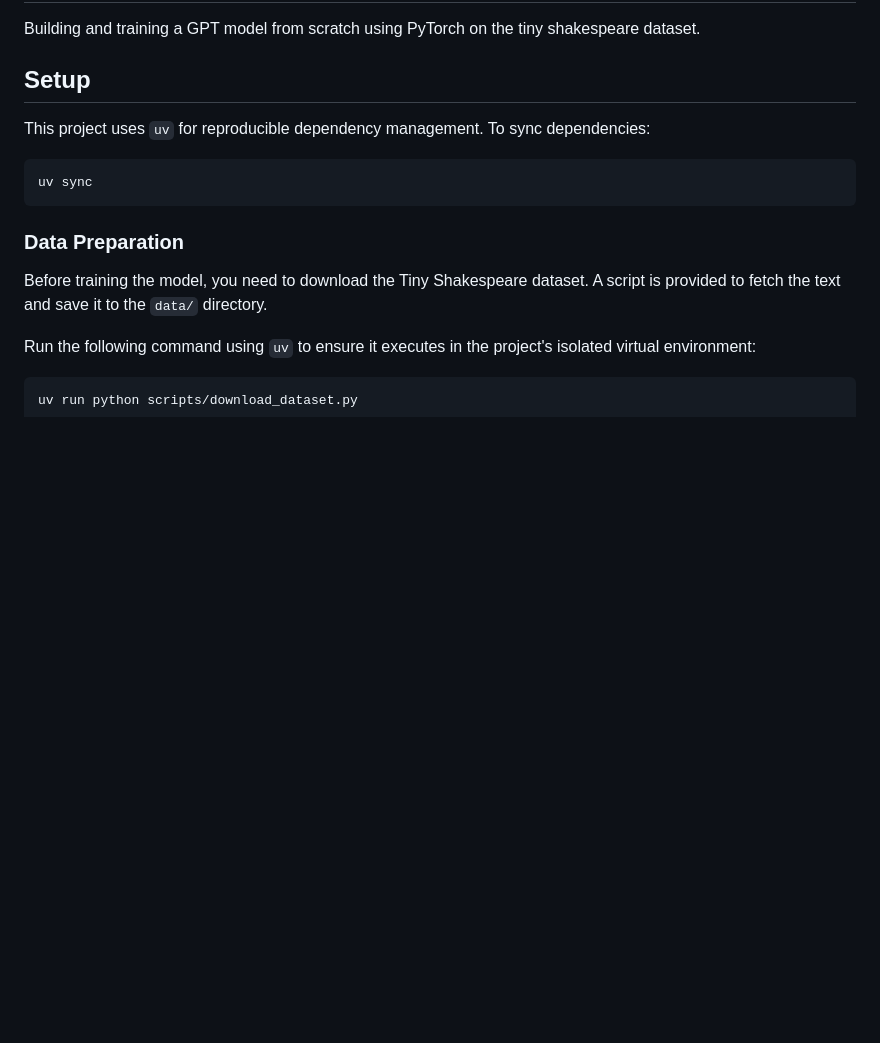
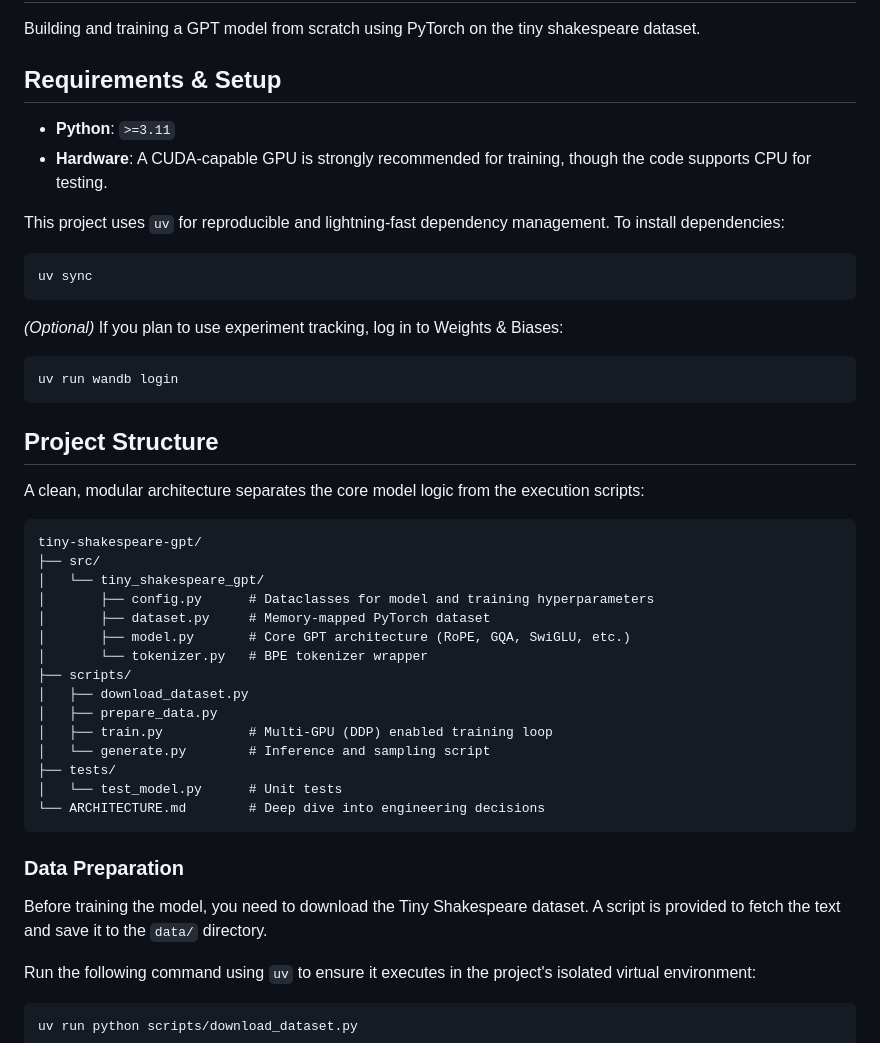
Before and after one commit to deepakj111/tiny-shakespeare-gpt, a Markdown page: README.md, the part around the change. GitHub-like rendering; blank space fills up the shorter version.

Commit message:
Enhance README for open-source clarity

````diff
--- a/README.md
+++ b/README.md
@@ -2,12 +2,42 @@
 
 Building and training a GPT model from scratch using PyTorch on the tiny shakespeare dataset.
 
-## Setup
+## Requirements & Setup
 
-This project uses `uv` for reproducible dependency management. To sync dependencies:
+- **Python**: `>=3.11`
+- **Hardware**: A CUDA-capable GPU is strongly recommended for training, though the code supports CPU for testing.
+
+This project uses `uv` for reproducible and lightning-fast dependency management. To install dependencies:
 
 ```bash
 uv sync
+```
+
+*(Optional)* If you plan to use experiment tracking, log in to Weights & Biases:
+```bash
+uv run wandb login
+```
+
+## Project Structure
+
+A clean, modular architecture separates the core model logic from the execution scripts:
+
+```
+tiny-shakespeare-gpt/
+├── src/
+│   └── tiny_shakespeare_gpt/
+│       ├── config.py      # Dataclasses for model and training hyperparameters
+│       ├── dataset.py     # Memory-mapped PyTorch dataset
+│       ├── model.py       # Core GPT architecture (RoPE, GQA, SwiGLU, etc.)
+│       └── tokenizer.py   # BPE tokenizer wrapper
+├── scripts/
+│   ├── download_dataset.py
+│   ├── prepare_data.py
+│   ├── train.py           # Multi-GPU (DDP) enabled training loop
+│   └── generate.py        # Inference and sampling script
+├── tests/
+│   └── test_model.py      # Unit tests
+└── ARCHITECTURE.md        # Deep dive into engineering decisions
 ```
 
 ### Data Preparation
````
